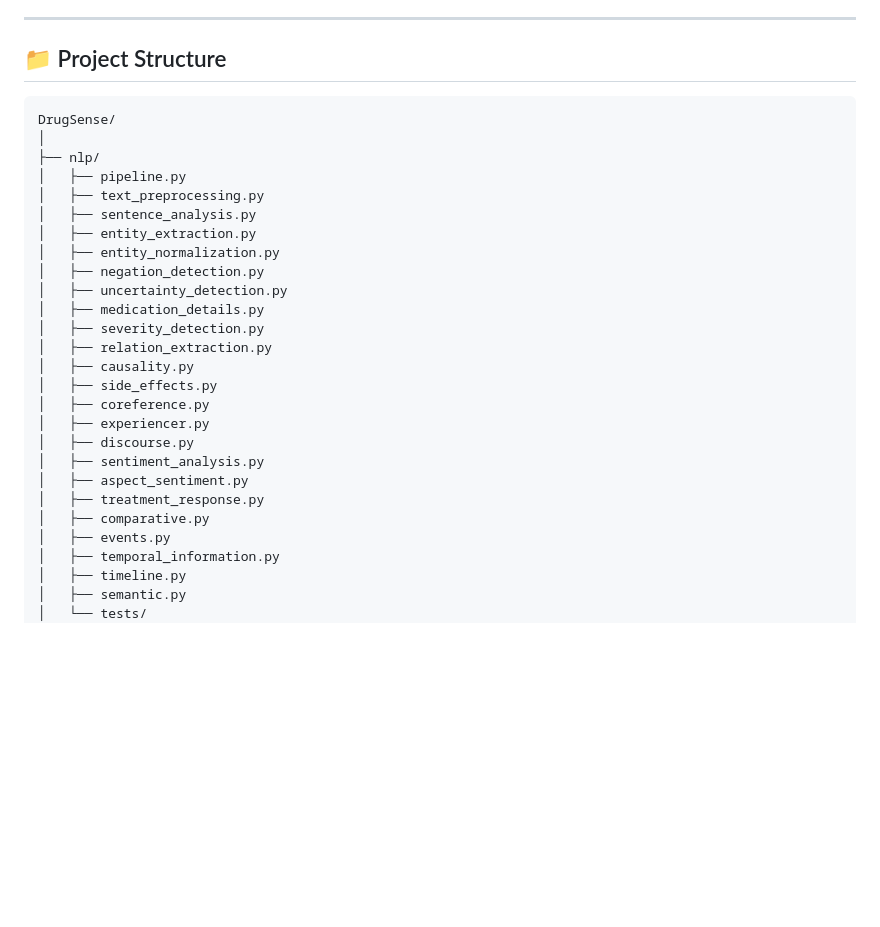
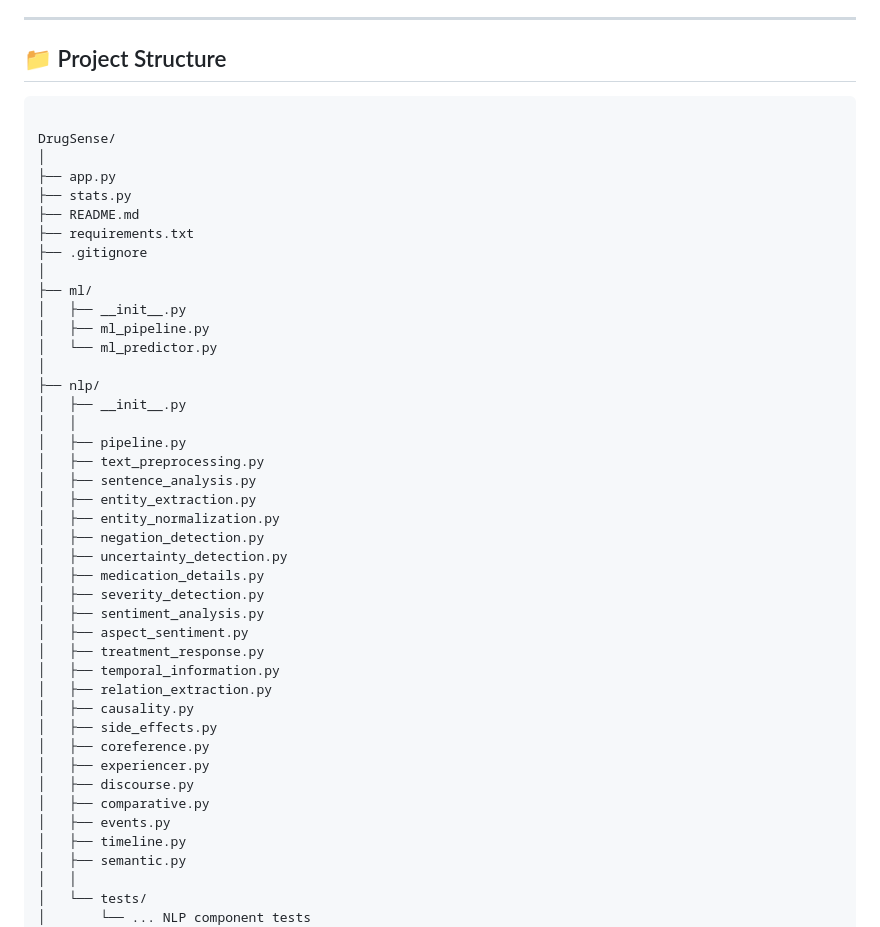
Before and after one commit to Varshini0205/DrugSense, a Markdown page: README.md, the part around one of its changes. Drawn GitHub-style; blank space fills up the shorter version.

````diff
--- a/README.md
+++ b/README.md
@@ -113,9 +113,23 @@ DrugSense provides an interactive Flask-based dashboard for analyzing patient re
 ## 📁 Project Structure
 
 ```text
+
 DrugSense/
 │
+├── app.py
+├── stats.py
+├── README.md
+├── requirements.txt
+├── .gitignore
+│
+├── ml/
+│   ├── __init__.py
+│   ├── ml_pipeline.py
+│   └── ml_predictor.py
+│
 ├── nlp/
+│   ├── __init__.py
+│   │
 │   ├── pipeline.py
 │   ├── text_preprocessing.py
 │   ├── sentence_analysis.py
@@ -125,19 +139,21 @@ DrugSense/
 │   ├── uncertainty_detection.py
 │   ├── medication_details.py
 │   ├── severity_detection.py
+│   ├── sentiment_analysis.py
+│   ├── aspect_sentiment.py
+│   ├── treatment_response.py
+│   ├── temporal_information.py
 │   ├── relation_extraction.py
 │   ├── causality.py
 │   ├── side_effects.py
 │   ├── coreference.py
 │   ├── experiencer.py
 │   ├── discourse.py
-│   ├── sentiment_analysis.py
-│   ├── aspect_sentiment.py
-│   ├── treatment_response.py
 │   ├── comparative.py
 │   ├── events.py
-│   ├── temporal_information.py
 │   ├── timeline.py
 │   ├── semantic.py
+│   │
 │   └── tests/
+│       └── ... NLP component tests
 │
````
Also changed, not shown: other parts of README.md (+82 -14 lines).
